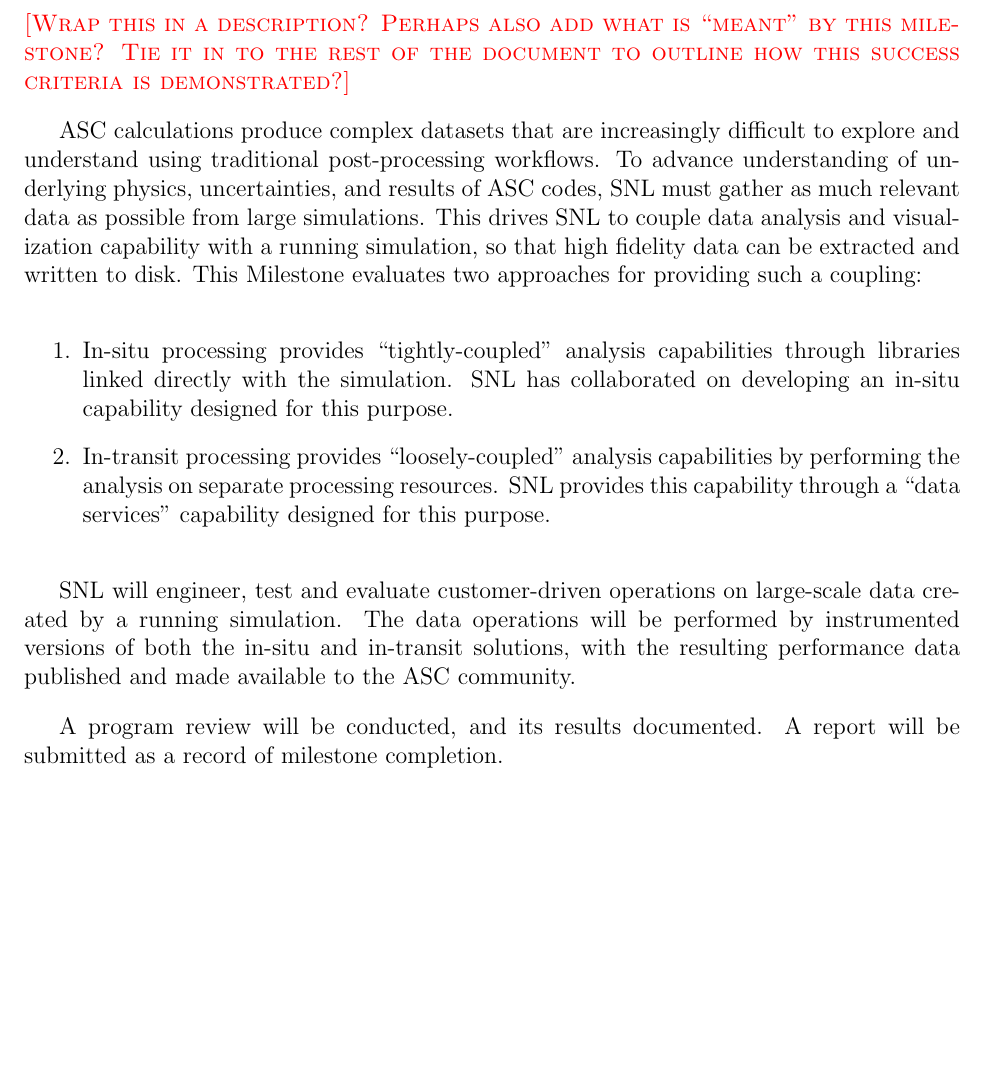
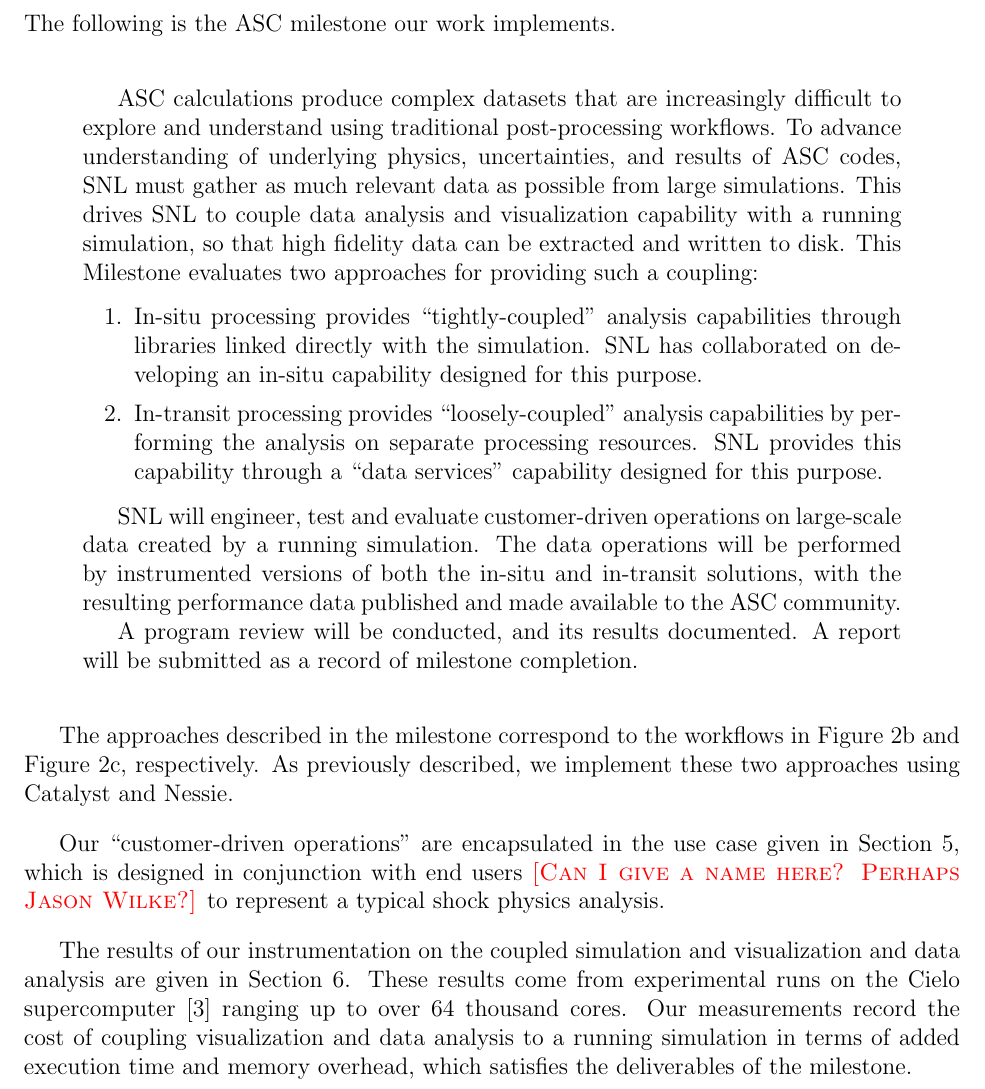
Before and after one commit to kmorel-papers/MilestoneFY13, a LaTeX document (MilestoneFY13.tex, which reads OfficialMilestone.tex): part of page 12 of 26, cut at the place of the change, the shorter picture padded with empty space. Compiled offline with pdfLaTeX.

Commit message:
Filled out official milestone section.

```diff
--- a/OfficialMilestone.tex
+++ b/OfficialMilestone.tex
@@ -1,9 +1,9 @@
 \section{Official Milestone}
 \label{sec:OfficialMilestone}
 
-\fix{Wrap this in a description?  Perhaps also add what is ``meant'' by
-  this milestone?  Tie it in to the rest of the document to outline how
-  this success criteria is demonstrated?}
+The following is the ASC milestone our work implements.
+
+\begin{quotation}
 
 ASC calculations produce complex datasets that are increasingly difficult to explore and understand using traditional post-processing workflows.  To advance understanding of underlying physics, uncertainties, and results of ASC codes, SNL must gather as much relevant data as possible from large simulations.  This drives SNL to couple data analysis and visualization capability with a running simulation, so that high fidelity data can be extracted and written to disk.  This Milestone evaluates two approaches for providing such a coupling:
 
@@ -19,3 +19,22 @@ In-transit processing provides ``loosely-coupled'' analysis capabilities by perf
 SNL will engineer, test and evaluate customer-driven operations on large-scale data created by a running simulation.  The data operations will be performed by instrumented versions of both the in-situ and in-transit solutions, with the resulting performance data published and made available to the ASC community.
 
 A program review will be conducted, and its results documented.  A report will be submitted as a record of milestone completion.
+
+\end{quotation}
+
+The approaches described in the milestone correspond to the workflows in
+Figure~\ref{fig:Workflows:InSitu} and Figure~\ref{fig:Workflows:InTransit},
+respectively.  As previously described, we implement these two approaches
+using Catalyst and Nessie.
+
+Our ``customer-driven operations'' are encapsulated in the use case given
+in Section~\ref{sec:UseCase}, which is designed in conjunction with end
+users \fix{Can I give a name here?  Perhaps Jason Wilke?} to represent a
+typical shock physics analysis.
+
+The results of our instrumentation on the coupled simulation and \vda are
+given in Section~\ref{sec:Results}.  These results come from experimental
+runs on the Cielo supercomputer\lcite{Doerfler2011} ranging up to over 64
+thousand cores.  Our measurements record the cost of coupling \vda to a
+running simulation in terms of added execution time and memory overhead,
+which satisfies the deliverables of the milestone.
```
Also changed, not shown: MilestoneFY13.bib (+11 -1 lines).
